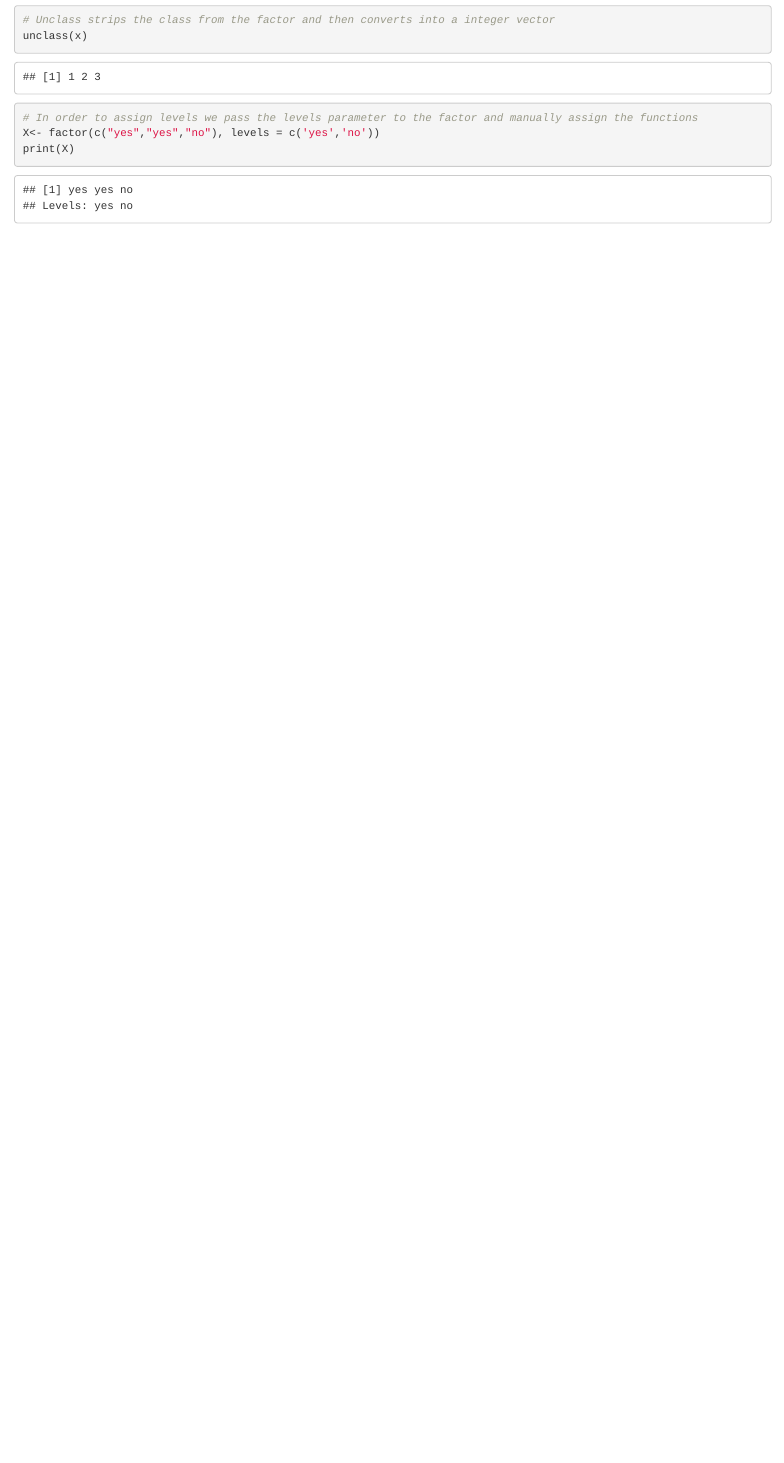
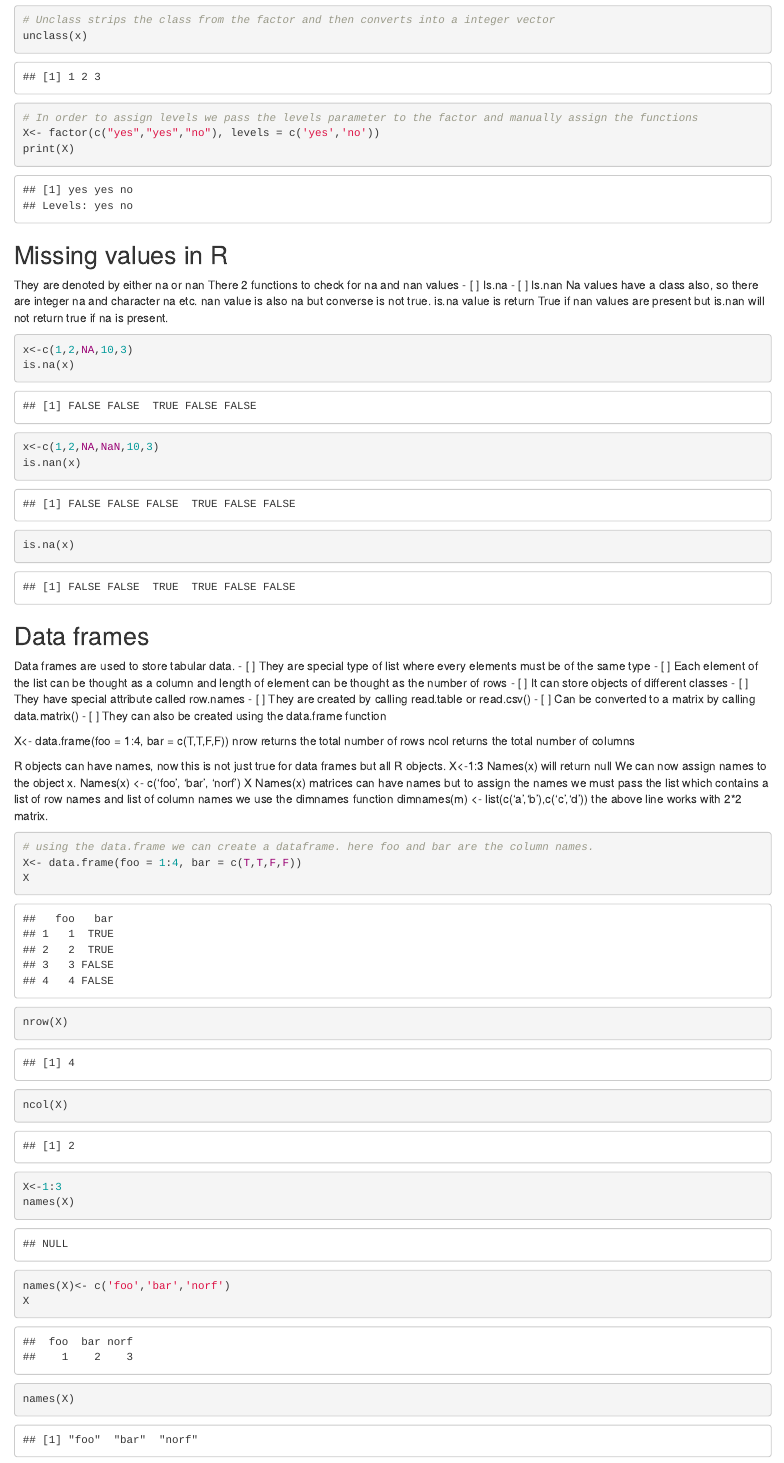
Before and after one commit to Avinash-Atchyutuni/R-Codes, an R Markdown document (Basics_of_R.Rmd): the page in a window 1100 px wide, from 3020 px down. Rendered offline with R 4.5, knitr and Pandoc, with nearby package versions.

Commit message:
added notes on missing values and data frames

````diff
--- a/Basics_of_R.Rmd
+++ b/Basics_of_R.Rmd
@@ -143,3 +143,60 @@ unclass(x)
 X<- factor(c("yes","yes","no"), levels = c('yes','no'))
 print(X)
 ```
+
+
+## Missing values in R
+
+They are denoted by either na or nan
+There 2 functions to check for na and nan values
+- [ ] Is.na
+- [ ] Is.nan
+Na values have a class also, so there are integer na and character na etc.
+nan value is also na but converse is not true.
+is.na value is return True if nan values are present but is.nan will not return true if na is present.
+```{r}
+x<-c(1,2,NA,10,3)
+is.na(x)
+x<-c(1,2,NA,NaN,10,3)
+is.nan(x)
+is.na(x)
+```
+
+## Data frames
+
+Data frames are used to store tabular data.
+- [ ] They are special type of list where every elements must be of the same type
+- [ ] Each element of the list can be thought as a column and length of element can be thought as the number of rows
+- [ ] It can store objects of different classes
+- [ ] They have special attribute called row.names
+- [ ] They are created by calling read.table or read.csv()
+- [ ] Can be converted to a matrix by calling data.matrix()
+- [ ] They can also be created using the data.frame function
+
+X<- data.frame(foo = 1:4, bar = c(T,T,F,F))
+nrow returns the total number of rows
+ncol returns the total number of columns
+
+R objects can have names, now this is not just true for data frames but all R objects.
+X<-1:3
+Names(x) will return null
+We can now assign names to the object x.
+Names(x) <- c(‘foo’, ‘bar’, ‘norf’)
+X
+Names(x)
+matrices can have names but to assign the names we must pass the list which contains a list of row names and list of column names
+we use the dimnames function
+dimnames(m) <- list(c('a','b'),c('c','d'))
+the above line works with 2*2 matrix.
+```{r}
+# using the data.frame we can create a dataframe. here foo and bar are the column names.
+X<- data.frame(foo = 1:4, bar = c(T,T,F,F))
+X
+nrow(X)
+ncol(X)
+X<-1:3
+names(X)
+names(X)<- c('foo','bar','norf')
+X
+names(X)
+```
````
